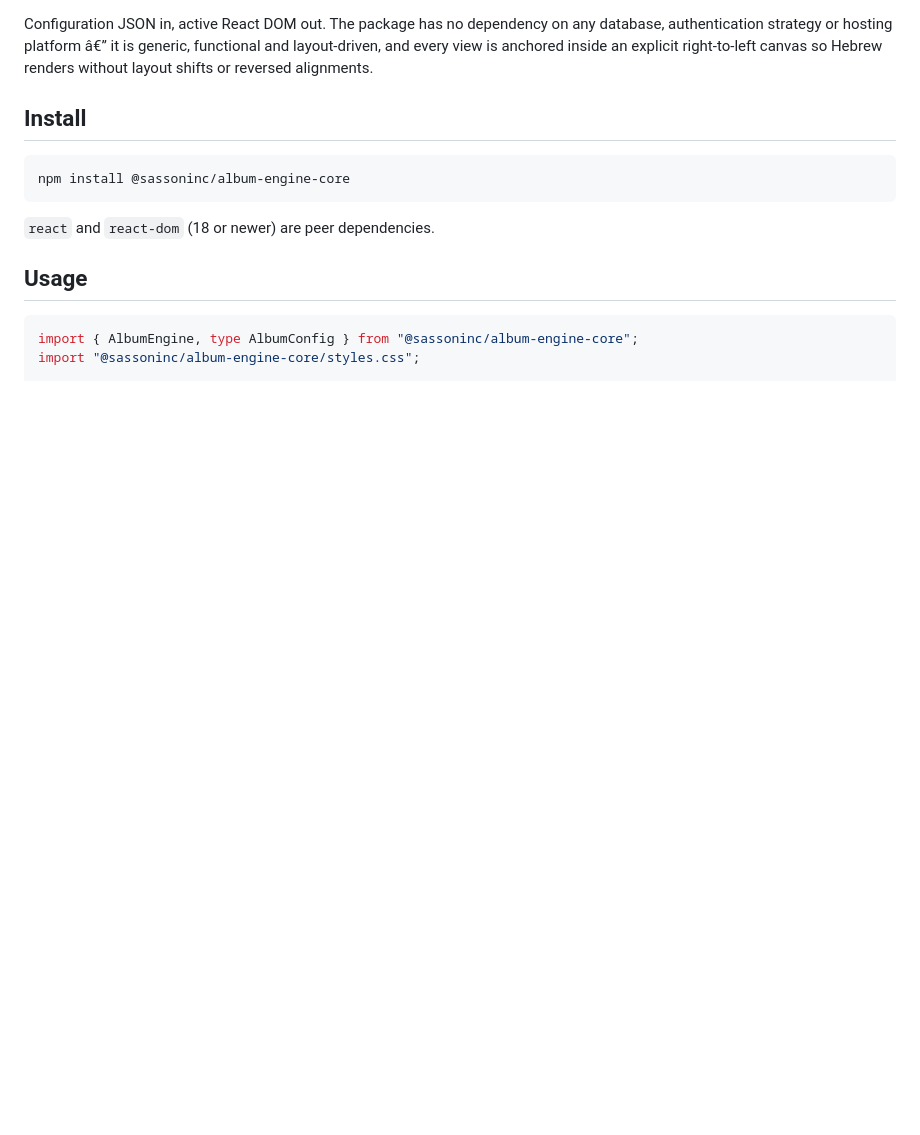
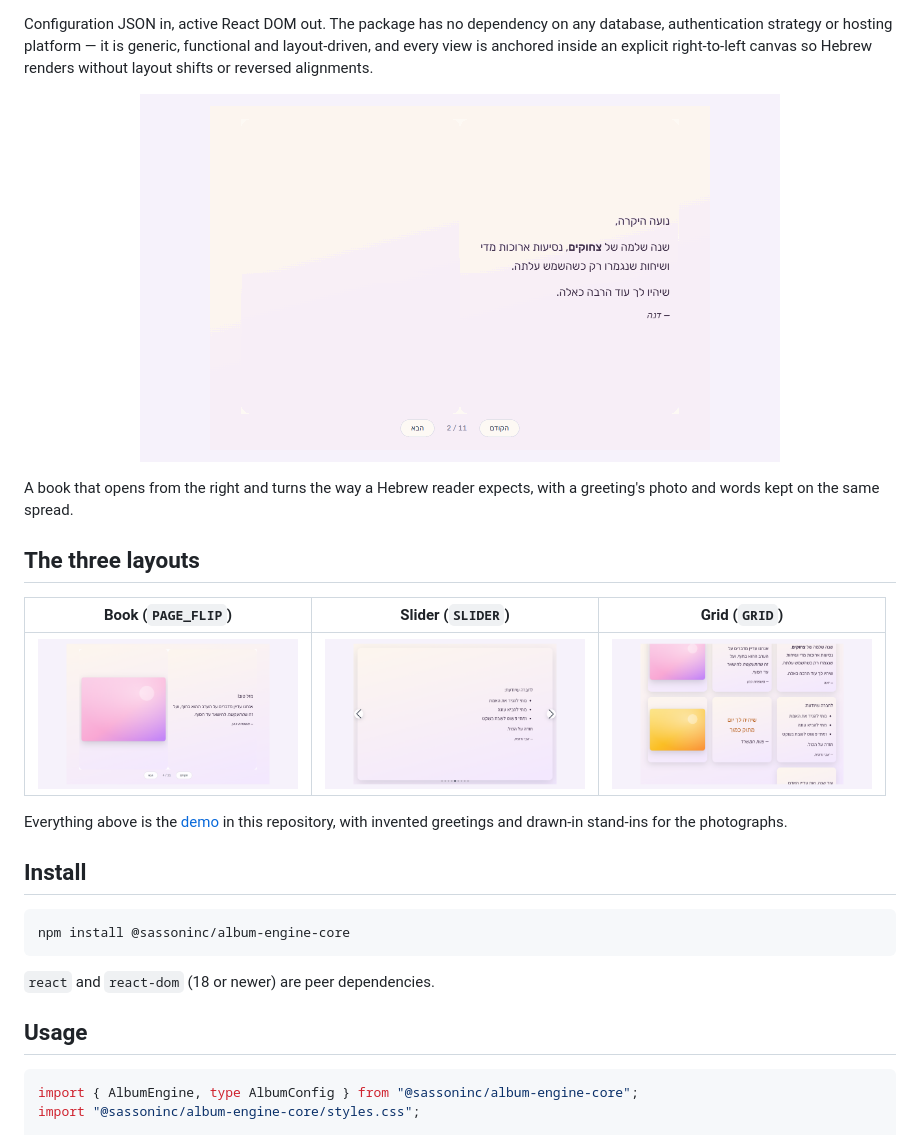
Before and after one commit to kfirs/hebrew-album-engine, a Markdown page: README.md, the part around one of its changes. Rendered like a GitHub page; pictures changed too: docs/media/book.png (added), docs/media/grid.png (added), docs/media/page-turn.gif (added); blank space fills up the shorter version.

```diff
--- a/README.md
+++ b/README.md
@@ -5,8 +11,28 @@ RTL-first React rendering engine for digital congratulatory albums.
 Configuration JSON in, active React DOM out. The package has no dependency on
-any database, authentication strategy or hosting platform â€” it is generic,
+any database, authentication strategy or hosting platform — it is generic,
 functional and layout-driven, and every view is anchored inside an explicit
 right-to-left canvas so Hebrew renders without layout shifts or reversed
 alignments.
+
+<p align="center">
+  <img
+    src="https://raw.githubusercontent.com/kfirs/hebrew-album-engine/main/docs/media/page-turn.gif"
+    alt="A Hebrew album turning a page, opening from the right"
+    width="640"
+  />
+</p>
+
+A book that opens from the right and turns the way a Hebrew reader expects,
+with a greeting's photo and words kept on the same spread.
+
+## The three layouts
+
+| Book (`PAGE_FLIP`) | Slider (`SLIDER`) | Grid (`GRID`) |
+| --- | --- | --- |
+| [<img src="https://raw.githubusercontent.com/kfirs/hebrew-album-engine/main/docs/media/book.png" alt="Two facing pages: a photo on the left, a wish and its signature on the right" width="260">](docs/media/book.png) | [<img src="https://raw.githubusercontent.com/kfirs/hebrew-album-engine/main/docs/media/slider.png" alt="A single greeting on a slide, with a right-aligned bulleted list" width="260">](docs/media/slider.png) | [<img src="https://raw.githubusercontent.com/kfirs/hebrew-album-engine/main/docs/media/grid.png" alt="A mosaic of greeting cards, some with photos" width="260">](docs/media/grid.png) |
+
+Everything above is the [demo](#running-the-demo) in this repository, with
+invented greetings and drawn-in stand-ins for the photographs.
 
 ## Install
 
```
Also changed, not shown: other parts of README.md (+36 -12 lines), CONTRIBUTING.md (added, +85 -0 lines), 9 other files.
